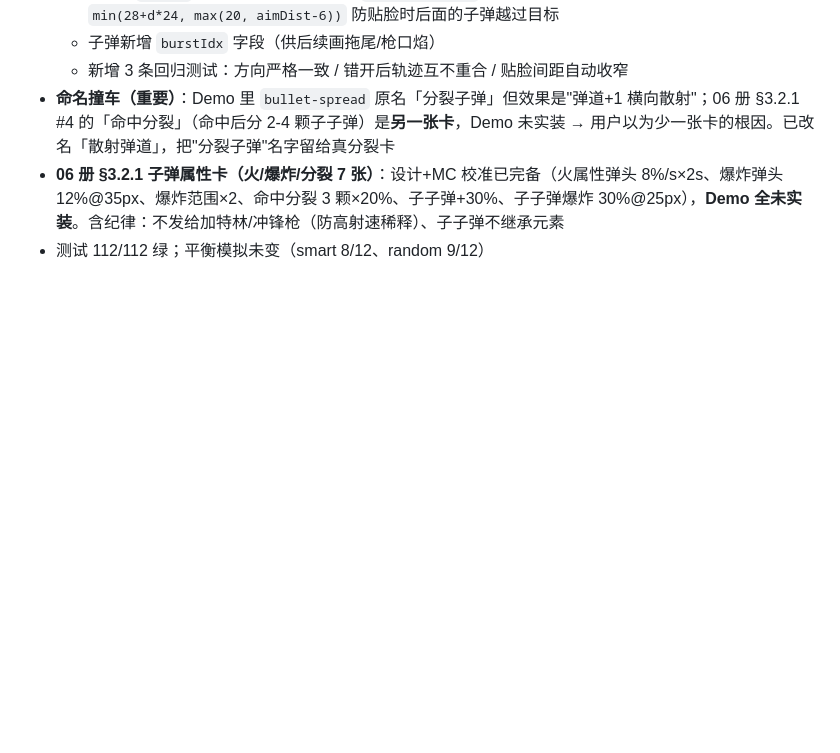
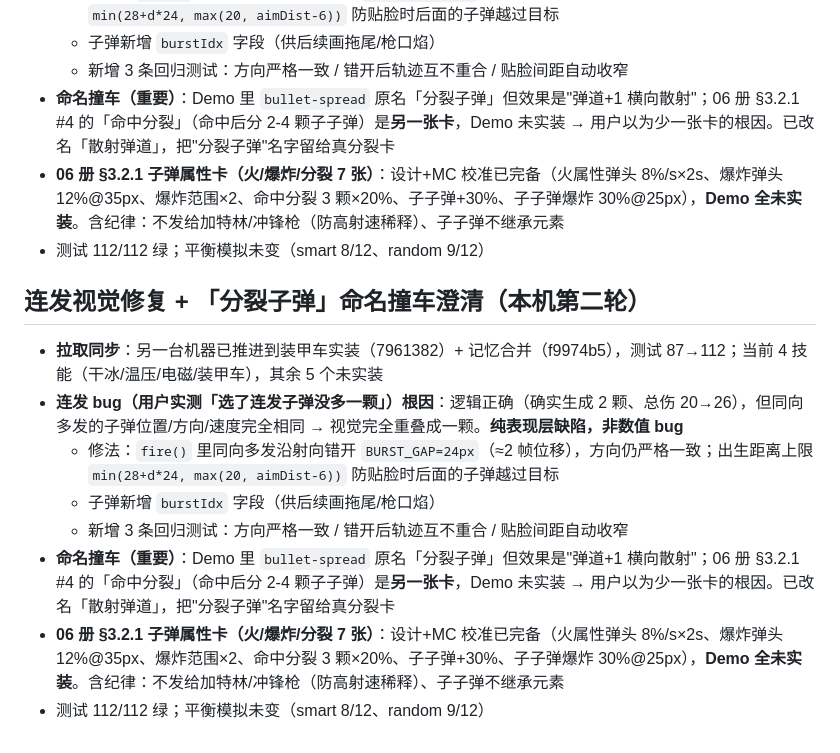
Before and after one commit to Water097/zombie-gunner, a Markdown page: memory/2026-11-02.md, the part around the change. Rendered like a GitHub page; blank space fills up the shorter version.

Commit message:
连发修复:同向多发沿射向错开,不再视觉重叠(纯表现层);分裂子弹更名散射弹道(真分裂卡属06册3.2.1未实装)

```diff
--- a/memory/2026-11-02.md
+++ b/memory/2026-11-02.md
@@ -105,3 +105,13 @@
 - **命名撞车（重要）**：Demo 里 `bullet-spread` 原名「分裂子弹」但效果是"弹道+1 横向散射"；06 册 §3.2.1 #4 的「命中分裂」（命中后分 2-4 颗子子弹）是**另一张卡**，Demo 未实装 → 用户以为少一张卡的根因。已改名「散射弹道」，把"分裂子弹"名字留给真分裂卡
 - **06 册 §3.2.1 子弹属性卡（火/爆炸/分裂 7 张）**：设计+MC 校准已完备（火属性弹头 8%/s×2s、爆炸弹头 12%@35px、爆炸范围×2、命中分裂 3 颗×20%、子子弹+30%、子子弹爆炸 30%@25px），**Demo 全未实装**。含纪律：不发给加特林/冲锋枪（防高射速稀释）、子子弹不继承元素
 - 测试 112/112 绿；平衡模拟未变（smart 8/12、random 9/12）
+
+## 连发视觉修复 + 「分裂子弹」命名撞车澄清（本机第二轮）
+- **拉取同步**：另一台机器已推进到装甲车实装（7961382）+ 记忆合并（f9974b5），测试 87→112；当前 4 技能（干冰/温压/电磁/装甲车），其余 5 个未实装
+- **连发 bug（用户实测「选了连发子弹没多一颗」）根因**：逻辑正确（确实生成 2 颗、总伤 20→26），但同向多发的子弹位置/方向/速度完全相同 → 视觉完全重叠成一颗。**纯表现层缺陷，非数值 bug**
+  - 修法：`fire()` 里同向多发沿射向错开 `BURST_GAP=24px`（≈2 帧位移），方向仍严格一致；出生距离上限 `min(28+d*24, max(20, aimDist-6))` 防贴脸时后面的子弹越过目标
+  - 子弹新增 `burstIdx` 字段（供后续画拖尾/枪口焰）
+  - 新增 3 条回归测试：方向严格一致 / 错开后轨迹互不重合 / 贴脸间距自动收窄
+- **命名撞车（重要）**：Demo 里 `bullet-spread` 原名「分裂子弹」但效果是"弹道+1 横向散射"；06 册 §3.2.1 #4 的「命中分裂」（命中后分 2-4 颗子子弹）是**另一张卡**，Demo 未实装 → 用户以为少一张卡的根因。已改名「散射弹道」，把"分裂子弹"名字留给真分裂卡
+- **06 册 §3.2.1 子弹属性卡（火/爆炸/分裂 7 张）**：设计+MC 校准已完备（火属性弹头 8%/s×2s、爆炸弹头 12%@35px、爆炸范围×2、命中分裂 3 颗×20%、子子弹+30%、子子弹爆炸 30%@25px），**Demo 全未实装**。含纪律：不发给加特林/冲锋枪（防高射速稀释）、子子弹不继承元素
+- 测试 112/112 绿；平衡模拟未变（smart 8/12、random 9/12）
```
